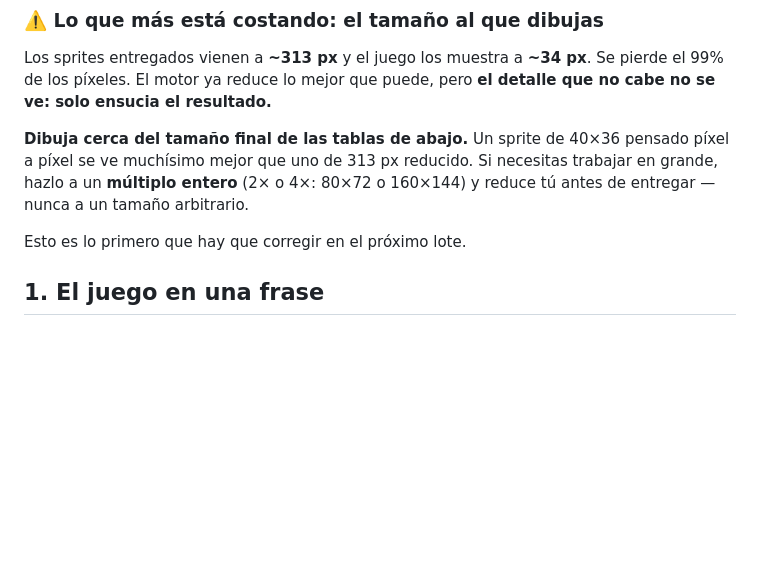
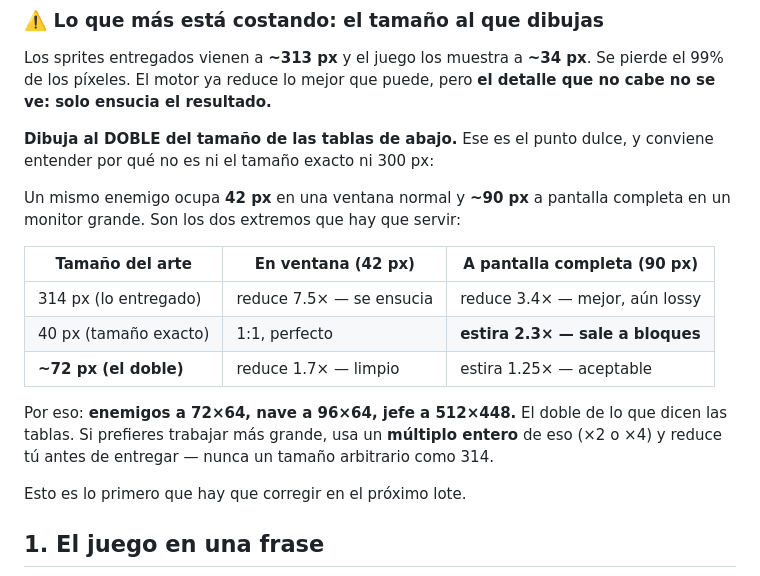
Before and after one commit to albaez507/star-viper-2000, a Markdown page: docs/ASSET_BRIEF.md, the part around the change. Drawn GitHub-style; blank space fills up the shorter version.

Commit message:
Correct the art size guidance: target double the display size
Asking for art at exactly the on-screen size was wrong, and the error
only shows up at the other end of the range. A given enemy occupies
about 42px in a normal window but roughly 90px fullscreen on a large
monitor, so art authored at 40px would be upscaled 2.3x there and go
blocky -- trading one artefact for another.

Double the table size (72x64 for enemies) serves both ends: a 1.7x
reduction in a window, a 1.25x enlargement fullscreen, neither of which
destroys pixel placement. Included the comparison so the tradeoff is
visible rather than asserted.

Measured while answering why the resize happens at all: the delivered
frames are 314x247 shown at 42px, which means every final pixel has to
average 57 source pixels. That's what erases 1px outlines and small
highlights, and it's why the shrink isn't neutral.

Co-Authored-By: Claude Opus 5 <noreply@anthropic.com>

```diff
--- a/docs/ASSET_BRIEF.md
+++ b/docs/ASSET_BRIEF.md
@@ -59,10 +59,22 @@ Los sprites entregados vienen a **~313 px** y el juego los muestra a **~34
 px**. Se pierde el 99% de los píxeles. El motor ya reduce lo mejor que puede,
 pero **el detalle que no cabe no se ve: solo ensucia el resultado.**
 
-**Dibuja cerca del tamaño final de las tablas de abajo.** Un sprite de 40×36
-pensado píxel a píxel se ve muchísimo mejor que uno de 313 px reducido. Si
-necesitas trabajar en grande, hazlo a un **múltiplo entero** (2× o 4×: 80×72
-o 160×144) y reduce tú antes de entregar — nunca a un tamaño arbitrario.
+**Dibuja al DOBLE del tamaño de las tablas de abajo.** Ese es el punto dulce,
+y conviene entender por qué no es ni el tamaño exacto ni 300 px:
+
+Un mismo enemigo ocupa **42 px** en una ventana normal y **~90 px** a pantalla
+completa en un monitor grande. Son los dos extremos que hay que servir:
+
+| Tamaño del arte | En ventana (42 px) | A pantalla completa (90 px) |
+|---|---|---|
+| 314 px (lo entregado) | reduce 7.5× — se ensucia | reduce 3.4× — mejor, aún lossy |
+| 40 px (tamaño exacto) | 1:1, perfecto | **estira 2.3× — sale a bloques** |
+| **~72 px (el doble)** | reduce 1.7× — limpio | estira 1.25× — aceptable |
+
+Por eso: **enemigos a 72×64, nave a 96×64, jefe a 512×448.** El doble de lo
+que dicen las tablas. Si prefieres trabajar más grande, usa un **múltiplo
+entero** de eso (×2 o ×4) y reduce tú antes de entregar — nunca un tamaño
+arbitrario como 314.
 
 Esto es lo primero que hay que corregir en el próximo lote.
 
```
